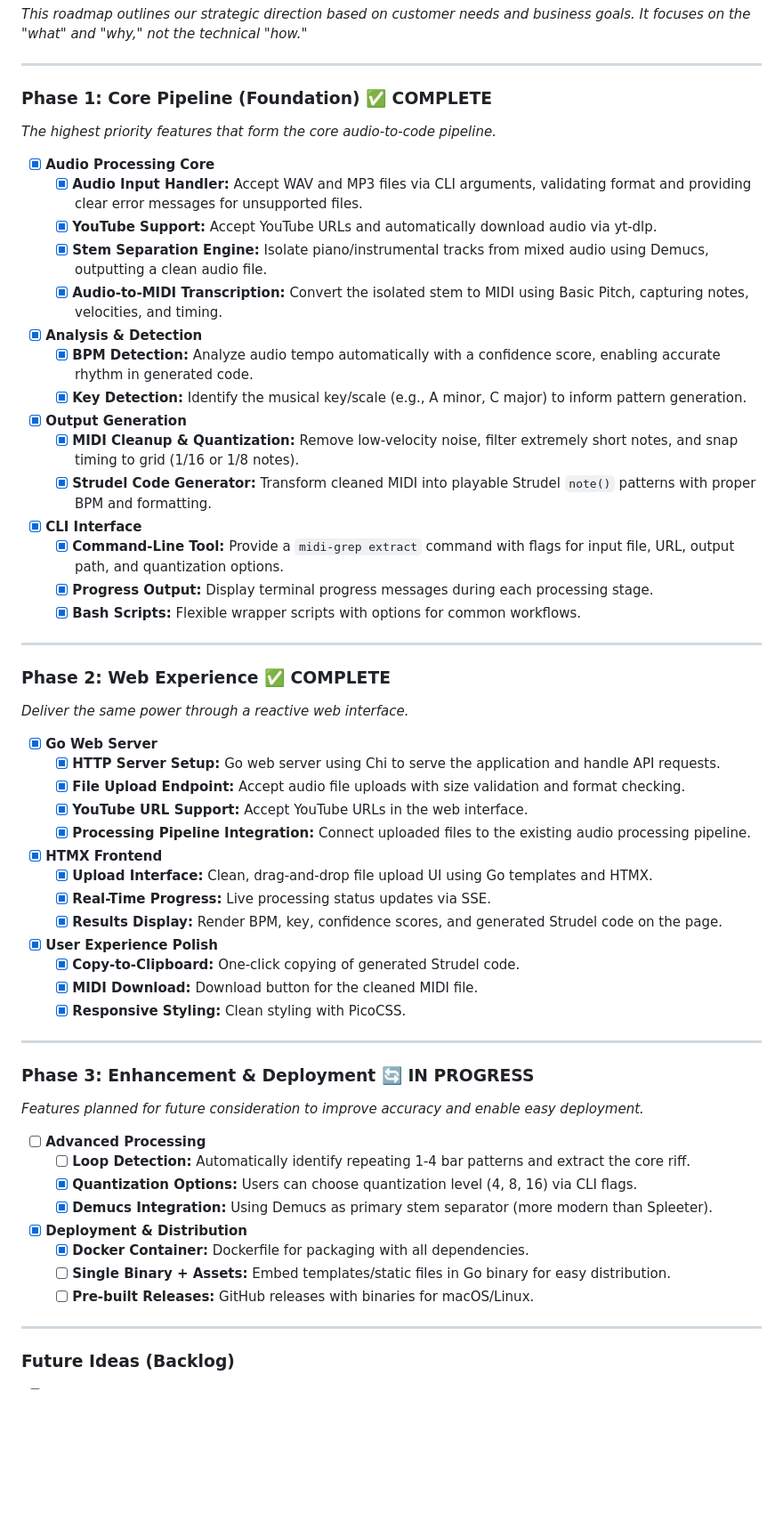
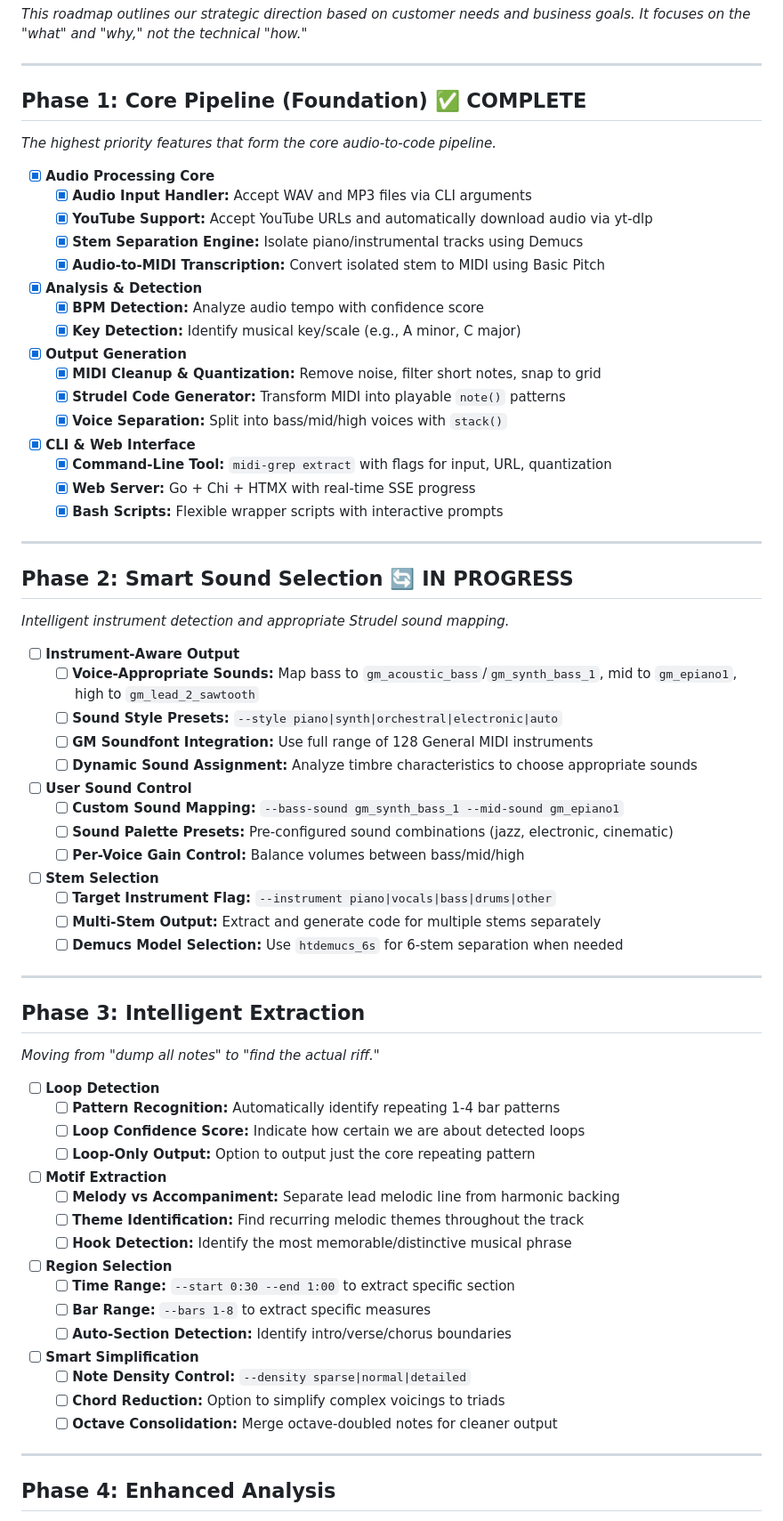
Before and after one commit to dygy/MIDI-grep, a Markdown page: context/product/roadmap.md, the part around one of its changes. Shown at 89% size. Rendered like a GitHub page; blank space fills up the shorter version.

```diff
--- a/context/product/roadmap.md
+++ b/context/product/roadmap.md
@@ -4,68 +4,79 @@ _This roadmap outlines our strategic direction based on customer needs and busin
 
 ---
 
-### Phase 1: Core Pipeline (Foundation) ✅ COMPLETE
+## Phase 1: Core Pipeline (Foundation) ✅ COMPLETE
 
 _The highest priority features that form the core audio-to-code pipeline._
 
 - [x] **Audio Processing Core**
-  - [x] **Audio Input Handler:** Accept WAV and MP3 files via CLI arguments, validating format and providing clear error messages for unsupported files.
-  - [x] **YouTube Support:** Accept YouTube URLs and automatically download audio via yt-dlp.
-  - [x] **Stem Separation Engine:** Isolate piano/instrumental tracks from mixed audio using Demucs, outputting a clean audio file.
-  - [x] **Audio-to-MIDI Transcription:** Convert the isolated stem to MIDI using Basic Pitch, capturing notes, velocities, and timing.
+  - [x] **Audio Input Handler:** Accept WAV and MP3 files via CLI arguments
+  - [x] **YouTube Support:** Accept YouTube URLs and automatically download audio via yt-dlp
+  - [x] **Stem Separation Engine:** Isolate piano/instrumental tracks using Demucs
+  - [x] **Audio-to-MIDI Transcription:** Convert isolated stem to MIDI using Basic Pitch
 
 - [x] **Analysis & Detection**
-  - [x] **BPM Detection:** Analyze audio tempo automatically with a confidence score, enabling accurate rhythm in generated code.
-  - [x] **Key Detection:** Identify the musical key/scale (e.g., A minor, C major) to inform pattern generation.
+  - [x] **BPM Detection:** Analyze audio tempo with confidence score
+  - [x] **Key Detection:** Identify musical key/scale (e.g., A minor, C major)
 
 - [x] **Output Generation**
-  - [x] **MIDI Cleanup & Quantization:** Remove low-velocity noise, filter extremely short notes, and snap timing to grid (1/16 or 1/8 notes).
-  - [x] **Strudel Code Generator:** Transform cleaned MIDI into playable Strudel `note()` patterns with proper BPM and formatting.
+  - [x] **MIDI Cleanup & Quantization:** Remove noise, filter short notes, snap to grid
+  - [x] **Strudel Code Generator:** Transform MIDI into playable `note()` patterns
+  - [x] **Voice Separation:** Split into bass/mid/high voices with `stack()`
 
-- [x] **CLI Interface**
-  - [x] **Command-Line Tool:** Provide a `midi-grep extract` command with flags for input file, URL, output path, and quantization options.
-  - [x] **Progress Output:** Display terminal progress messages during each processing stage.
-  - [x] **Bash Scripts:** Flexible wrapper scripts with options for common workflows.
+- [x] **CLI & Web Interface**
+  - [x] **Command-Line Tool:** `midi-grep extract` with flags for input, URL, quantization
+  - [x] **Web Server:** Go + Chi + HTMX with real-time SSE progress
+  - [x] **Bash Scripts:** Flexible wrapper scripts with interactive prompts
 
 ---
 
-### Phase 2: Web Experience ✅ COMPLETE
+## Phase 2: Smart Sound Selection 🔄 IN PROGRESS
 
-_Deliver the same power through a reactive web interface._
+_Intelligent instrument detection and appropriate Strudel sound mapping._
 
-- [x] **Go Web Server**
-  - [x] **HTTP Server Setup:** Go web server using Chi to serve the application and handle API requests.
-  - [x] **File Upload Endpoint:** Accept audio file uploads with size validation and format checking.
-  - [x] **YouTube URL Support:** Accept YouTube URLs in the web interface.
-  - [x] **Processing Pipeline Integration:** Connect uploaded files to the existing audio processing pipeline.
+- [ ] **Instrument-Aware Output**
+  - [ ] **Voice-Appropriate Sounds:** Map bass to `gm_acoustic_bass`/`gm_synth_bass_1`, mid to `gm_epiano1`, high to `gm_lead_2_sawtooth`
+  - [ ] **Sound Style Presets:** `--style piano|synth|orchestral|electronic|auto`
+  - [ ] **GM Soundfont Integration:** Use full range of 128 General MIDI instruments
+  - [ ] **Dynamic Sound Assignment:** Analyze timbre characteristics to choose appropriate sounds
 
-- [x] **HTMX Frontend**
-  - [x] **Upload Interface:** Clean, drag-and-drop file upload UI using Go templates and HTMX.
-  - [x] **Real-Time Progress:** Live processing status updates via SSE.
-  - [x] **Results Display:** Render BPM, key, confidence scores, and generated Strudel code on the page.
+- [ ] **User Sound Control**
+  - [ ] **Custom Sound Mapping:** `--bass-sound gm_synth_bass_1 --mid-sound gm_epiano1`
+  - [ ] **Sound Palette Presets:** Pre-configured sound combinations (jazz, electronic, cinematic)
+  - [ ] **Per-Voice Gain Control:** Balance volumes between bass/mid/high
 
-- [x] **User Experience Polish**
-  - [x] **Copy-to-Clipboard:** One-click copying of generated Strudel code.
-  - [x] **MIDI Download:** Download button for the cleaned MIDI file.
-  - [x] **Responsive Styling:** Clean styling with PicoCSS.
+- [ ] **Stem Selection**
+  - [ ] **Target Instrument Flag:** `--instrument piano|vocals|bass|drums|other`
+  - [ ] **Multi-Stem Output:** Extract and generate code for multiple stems separately
+  - [ ] **Demucs Model Selection:** Use `htdemucs_6s` for 6-stem separation when needed
 
 ---
 
-### Phase 3: Enhancement & Deployment 🔄 IN PROGRESS
+## Phase 3: Intelligent Extraction
 
-_Features planned for future consideration to improve accuracy and enable easy deployment._
+_Moving from "dump all notes" to "find the actual riff."_
 
-- [ ] **Advanced Processing**
-  - [ ] **Loop Detection:** Automatically identify repeating 1-4 bar patterns and extract the core riff.
-  - [x] **Quantization Options:** Users can choose quantization level (4, 8, 16) via CLI flags.
-  - [x] **Demucs Integration:** Using Demucs as primary stem separator (more modern than Spleeter).
+- [ ] **Loop Detection**
+  - [ ] **Pattern Recognition:** Automatically identify repeating 1-4 bar patterns
+  - [ ] **Loop Confidence Score:** Indicate how certain we are about detected loops
+  - [ ] **Loop-Only Output:** Option to output just the core repeating pattern
 
-- [x] **Deployment & Distribution**
-  - [x] **Docker Container:** Dockerfile for packaging with all dependencies.
-  - [ ] **Single Binary + Assets:** Embed templates/static files in Go binary for easy distribution.
-  - [ ] **Pre-built Releases:** GitHub releases with binaries for macOS/Linux.
+- [ ] **Motif Extraction**
+  - [ ] **Melody vs Accompaniment:** Separate lead melodic line from harmonic backing
+  - [ ] **Theme Identification:** Find recurring melodic themes throughout the track
+  - [ ] **Hook Detection:** Identify the most memorable/distinctive musical phrase
+
+- [ ] **Region Selection**
+  - [ ] **Time Range:** `--start 0:30 --end 1:00` to extract specific section
+  - [ ] **Bar Range:** `--bars 1-8` to extract specific measures
+  - [ ] **Auto-Section Detection:** Identify intro/verse/chorus boundaries
+
+- [ ] **Smart Simplification**
+  - [ ] **Note Density Control:** `--density sparse|normal|detailed`
+  - [ ] **Chord Reduction:** Option to simplify complex voicings to triads
+  - [ ] **Octave Consolidation:** Merge octave-doubled notes for cleaner output
 
 ---
 
-### Future Ideas (Backlog)
+## Phase 4: Enhanced Analysis
 
```
Also changed, not shown: other parts of context/product/roadmap.md (+138 -5 lines).
